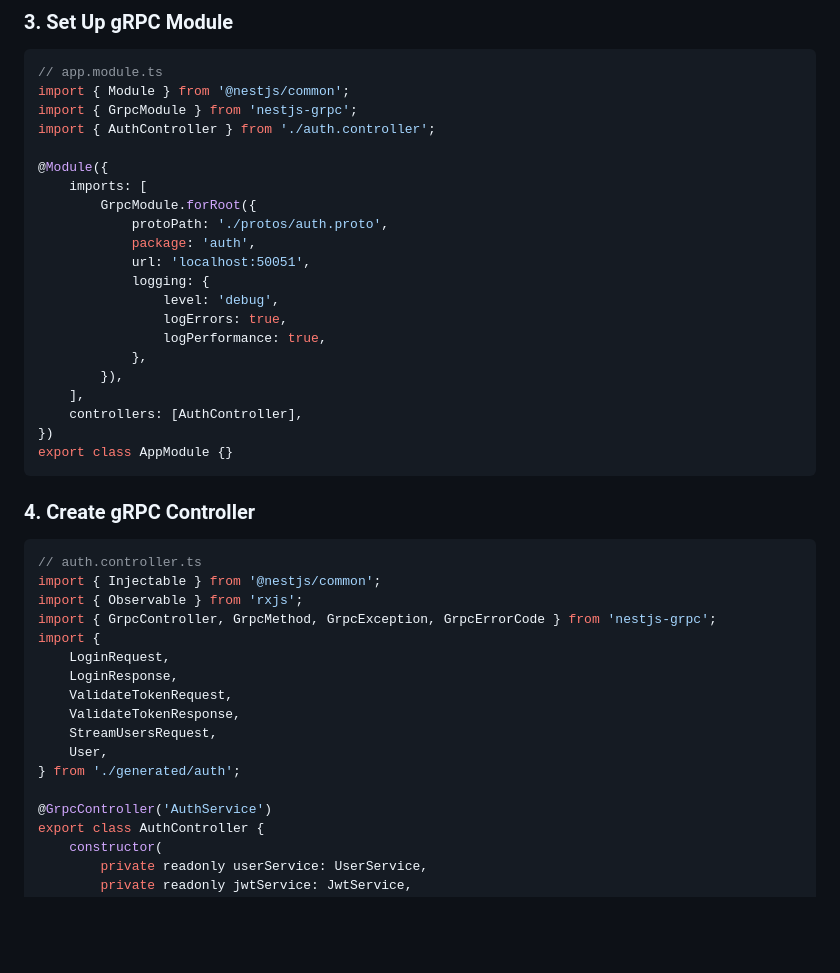
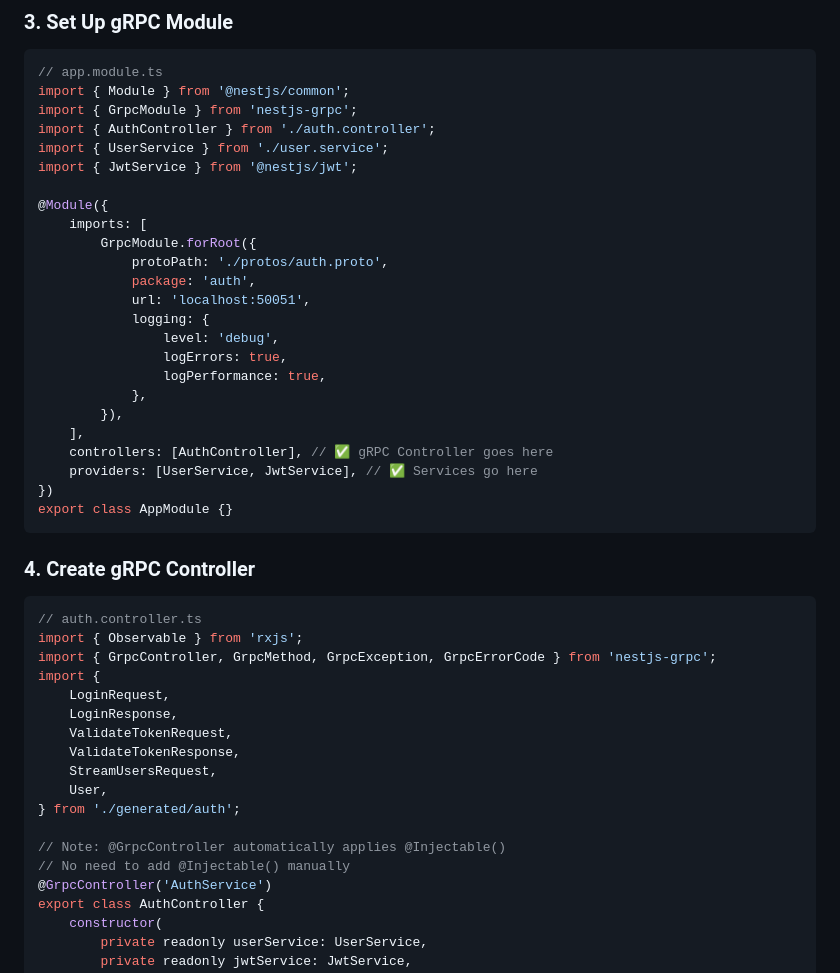
Before and after one commit to hmake98/nestjs-grpc, a Markdown page: README.md, the part around the change. Drawn GitHub-style; blank space fills up the shorter version.

Commit message:
feat: update AppModule to include UserService and JwtService, remove unnecessary Injectable decorator from AuthController

````diff
--- a/README.md
+++ b/README.md
@@ -101,6 +101,8 @@ npx nestjs-grpc generate \
 import { Module } from '@nestjs/common';
 import { GrpcModule } from 'nestjs-grpc';
 import { AuthController } from './auth.controller';
+import { UserService } from './user.service';
+import { JwtService } from '@nestjs/jwt';
 
 @Module({
     imports: [
@@ -115,7 +117,8 @@ import { AuthController } from './auth.controller';
             },
         }),
     ],
-    controllers: [AuthController],
+    controllers: [AuthController], // ✅ gRPC Controller goes here
+    providers: [UserService, JwtService], // ✅ Services go here
 })
 export class AppModule {}
 ```
@@ -124,7 +127,6 @@ export class AppModule {}
 
 ```typescript
 // auth.controller.ts
-import { Injectable } from '@nestjs/common';
 import { Observable } from 'rxjs';
 import { GrpcController, GrpcMethod, GrpcException, GrpcErrorCode } from 'nestjs-grpc';
 import {
@@ -136,6 +138,8 @@ import {
     User,
 } from './generated/auth';
 
+// Note: @GrpcController automatically applies @Injectable()
+// No need to add @Injectable() manually
 @GrpcController('AuthService')
 export class AuthController {
     constructor(
````
